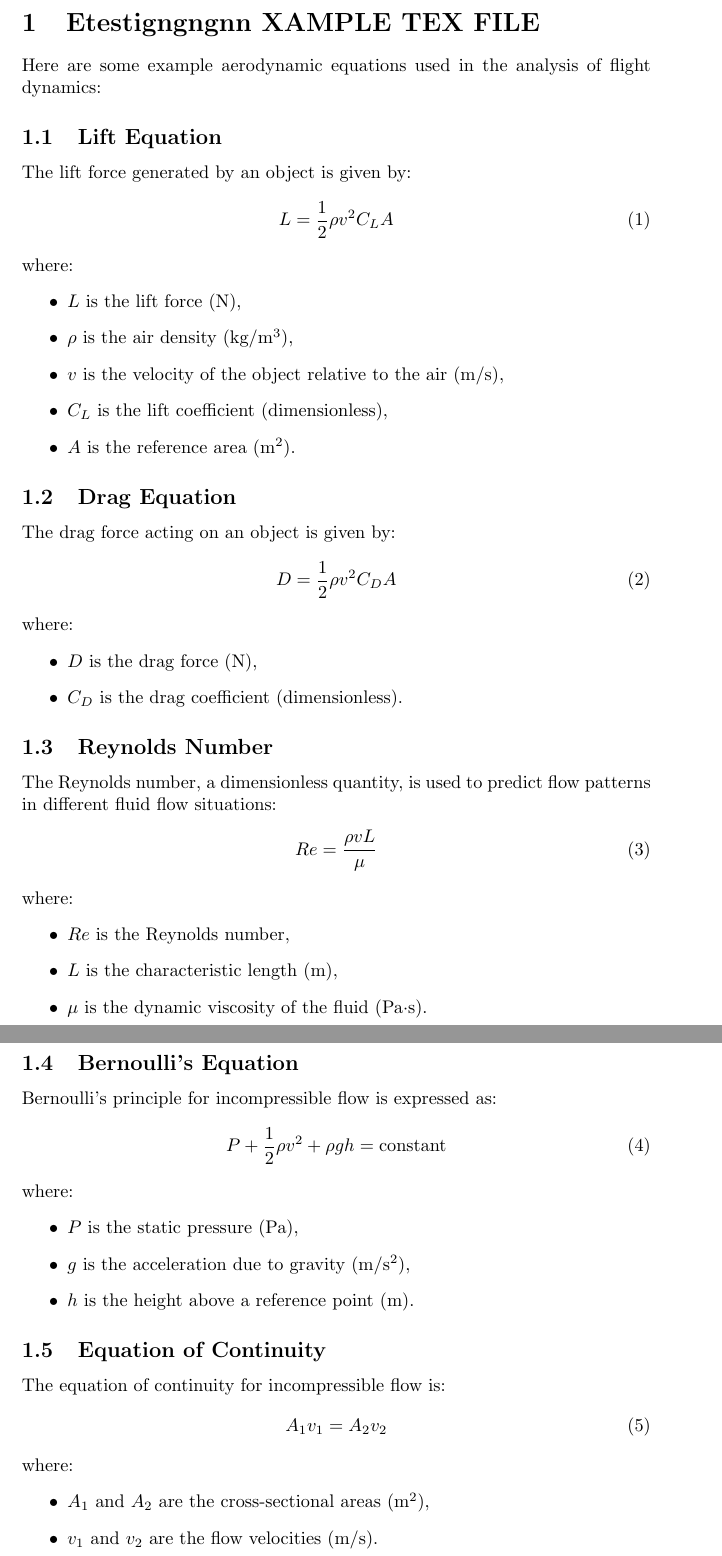
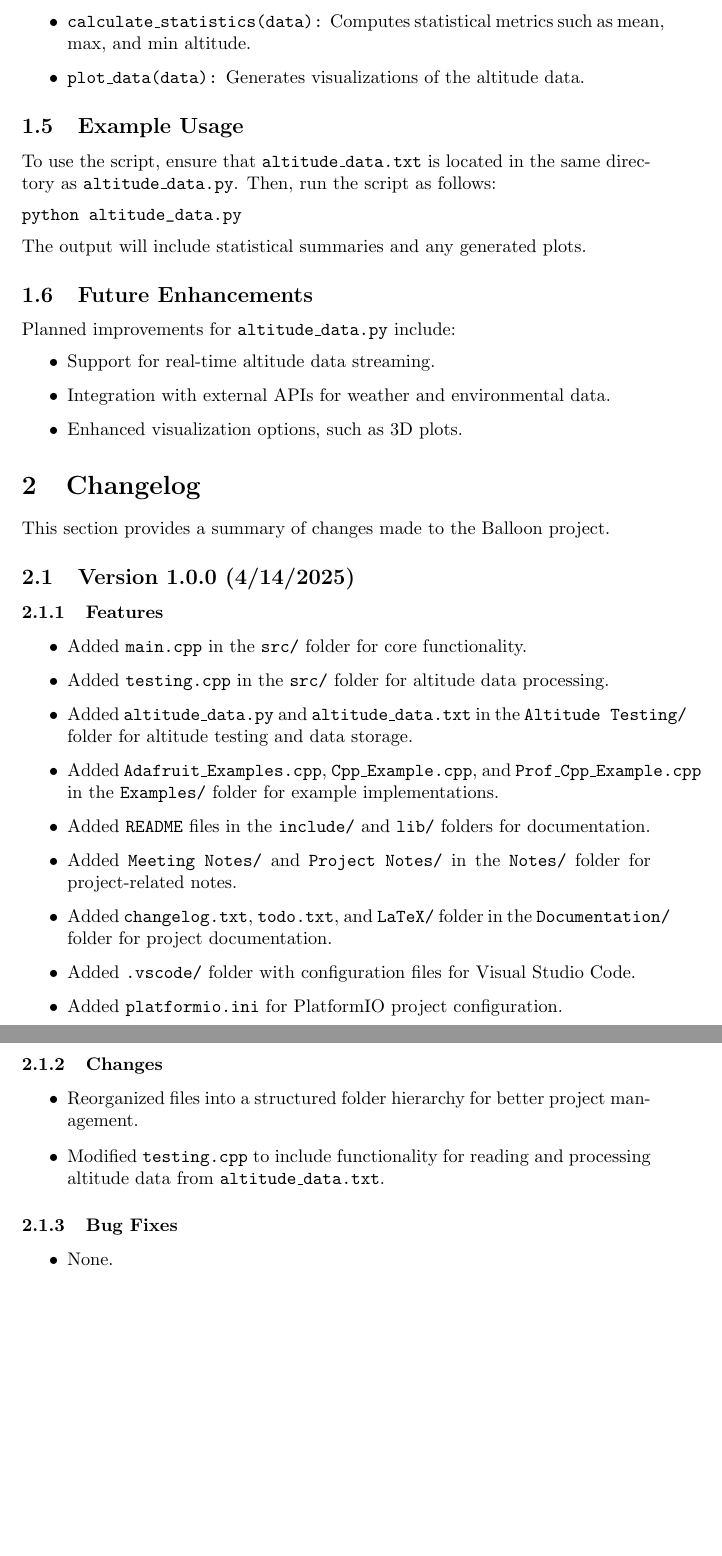
Before and after one commit to FryerWire/Balloon, a LaTeX document (Documentation/LaTeX/docs.tex): two parts of pages 1 and 2 of 2 before the commit and two parts of pages 2 and 3 of 3 after it, joined at a grey line, cut at the place of the change, the shorter picture padded with empty space. Compiled offline with pdfLaTeX.

Commit message:
LaTeX file is updated to all current files within this project

```diff
--- a/Documentation/LaTeX/docs.tex
+++ b/Documentation/LaTeX/docs.tex
@@ -4,12 +4,6 @@
 
 \begin{document}
 
-\section{Etestigngngnn XAMPLE TEX FILE}
-Here are some example aerodynamic equations used in the analysis of flight dynamics:
+\section{Altitude Data Processing with \texttt{altitude\_data.py}}
+This document provides an overview of how the \texttt{altitude\_data.py} script processes altitude data for the Balloon project.
 
-\subsection{Lift Equation}
-The lift force generated by an object is given by:
-\begin{equation}
-    L = \frac{1}{2} \rho v^2 C_L A
-\end{equation}
-where:
@@ -16,55 +38,51 @@ where:
 \begin{itemize}
-    \item $L$ is the lift force (N),
-    \item $\rho$ is the air density (kg/m\(^3\)),
-    \item $v$ is the velocity of the object relative to the air (m/s),
-    \item $C_L$ is the lift coefficient (dimensionless),
-    \item $A$ is the reference area (m\(^2\)).
+    \item \texttt{read\_data(file\_path):} Reads altitude data from the specified file path.
+    \item \texttt{clean\_data(data):} Cleans and validates the input data.
+    \item \texttt{calculate\_statistics(data):} Computes statistical metrics such as mean, max, and min altitude.
+    \item \texttt{plot\_data(data):} Generates visualizations of the altitude data.
 \end{itemize}
 
-\subsection{Drag Equation}
-The drag force acting on an object is given by:
-\begin{equation}
-    D = \frac{1}{2} \rho v^2 C_D A
-\end{equation}
-where:
+\subsection{Example Usage}
+To use the script, ensure that \texttt{altitude\_data.txt} is located in the same directory as \texttt{altitude\_data.py}. Then, run the script as follows:
+\begin{verbatim}
+python altitude_data.py
+\end{verbatim}
+The output will include statistical summaries and any generated plots.
+
+\subsection{Future Enhancements}
+Planned improvements for \texttt{altitude\_data.py} include:
 \begin{itemize}
-    \item $D$ is the drag force (N),
-    \item $C_D$ is the drag coefficient (dimensionless).
+    \item Support for real-time altitude data streaming.
+    \item Integration with external APIs for weather and environmental data.
+    \item Enhanced visualization options, such as 3D plots.
 \end{itemize}
 
-\subsection{Reynolds Number}
-The Reynolds number, a dimensionless quantity, is used to predict flow patterns in different fluid flow situations:
-\begin{equation}
-    Re = \frac{\rho v L}{\mu}
-\end{equation}
-where:
+\section{Changelog}
+This section provides a summary of changes made to the Balloon project.
+
+\subsection{Version 1.0.0 (4/14/2025)}
+\subsubsection{Features}
 \begin{itemize}
-    \item $Re$ is the Reynolds number,
-    \item $L$ is the characteristic length (m),
-    \item $\mu$ is the dynamic viscosity of the fluid (Pa·s).
+    \item Added \texttt{main.cpp} in the \texttt{src/} folder for core functionality.
+    \item Added \texttt{testing.cpp} in the \texttt{src/} folder for altitude data processing.
+    \item Added \texttt{altitude\_data.py} and \texttt{altitude\_data.txt} in the \texttt{Altitude Testing/} folder for altitude testing and data storage.
+    \item Added \texttt{Adafruit\_Examples.cpp}, \texttt{Cpp\_Example.cpp}, and \texttt{Prof\_Cpp\_Example.cpp} in the \texttt{Examples/} folder for example implementations.
+    \item Added \texttt{README} files in the \texttt{include/} and \texttt{lib/} folders for documentation.
+    \item Added \texttt{Meeting Notes/} and \texttt{Project Notes/} in the \texttt{Notes/} folder for project-related notes.
+    \item Added \texttt{changelog.txt}, \texttt{todo.txt}, and \texttt{LaTeX/} folder in the \texttt{Documentation/} folder for project documentation.
+    \item Added \texttt{.vscode/} folder with configuration files for Visual Studio Code.
+    \item Added \texttt{platformio.ini} for PlatformIO project configuration.
 \end{itemize}
 
-\subsection{Bernoulli's Equation}
-Bernoulli's principle for incompressible flow is expressed as:
-\begin{equation}
-    P + \frac{1}{2} \rho v^2 + \rho g h = \text{constant}
-\end{equation}
-where:
+\subsubsection{Changes}
 \begin{itemize}
-    \item $P$ is the static pressure (Pa),
-    \item $g$ is the acceleration due to gravity (m/s\(^2\)),
-    \item $h$ is the height above a reference point (m).
+    \item Reorganized files into a structured folder hierarchy for better project management.
+    \item Modified \texttt{testing.cpp} to include functionality for reading and processing altitude data from \texttt{altitude\_data.txt}.
 \end{itemize}
 
-\subsection{Equation of Continuity}
-The equation of continuity for incompressible flow is:
-\begin{equation}
-    A_1 v_1 = A_2 v_2
-\end{equation}
-where:
+\subsubsection{Bug Fixes}
 \begin{itemize}
-    \item $A_1$ and $A_2$ are the cross-sectional areas (m\(^2\)),
-    \item $v_1$ and $v_2$ are the flow velocities (m/s).
+    \item None.
 \end{itemize}
 
 \end{document}
```
Also changed, not shown: Documentation/LaTeX/docs.pdf, Documentation/LaTeX/docs.tex (28 more changed lines), 5 other files.
